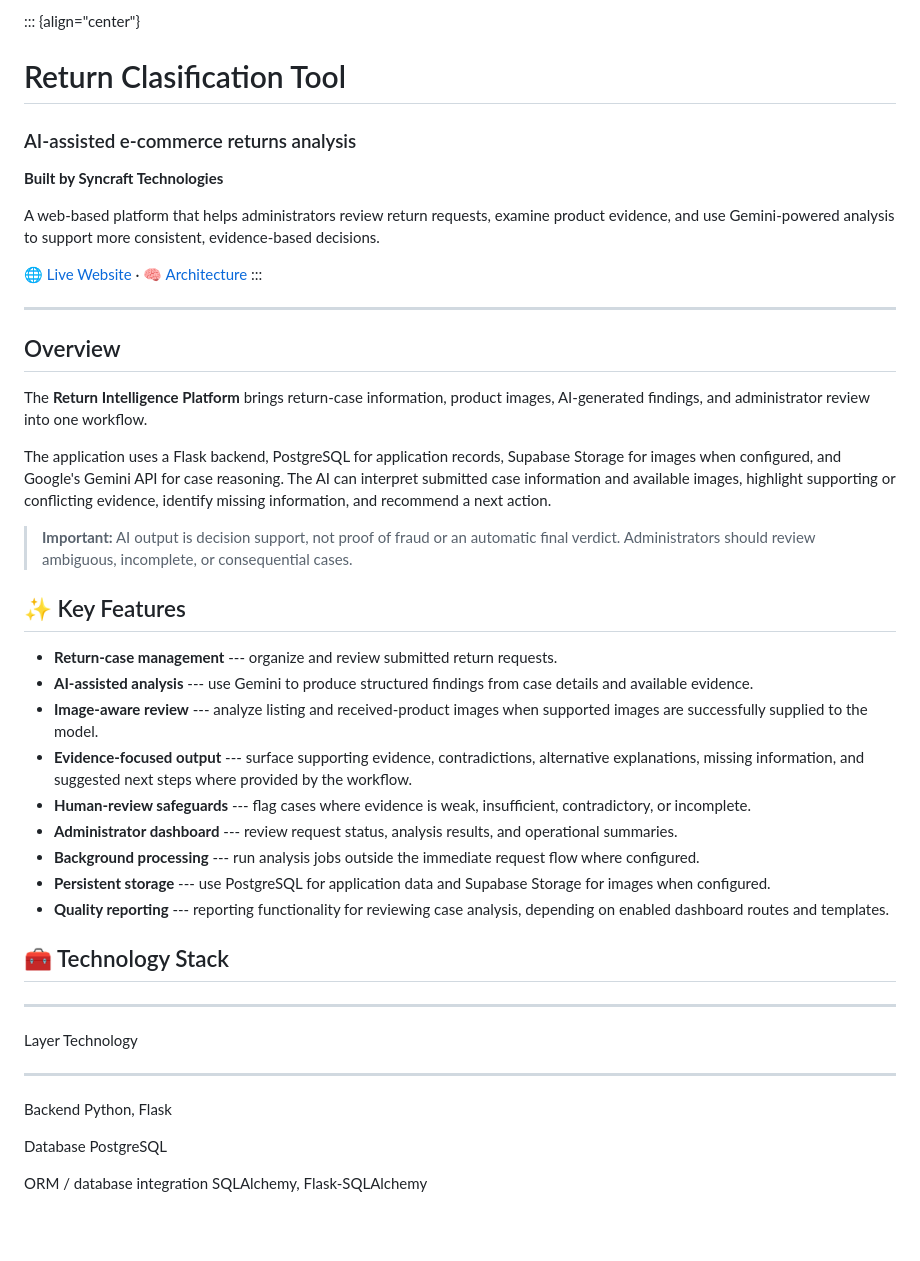
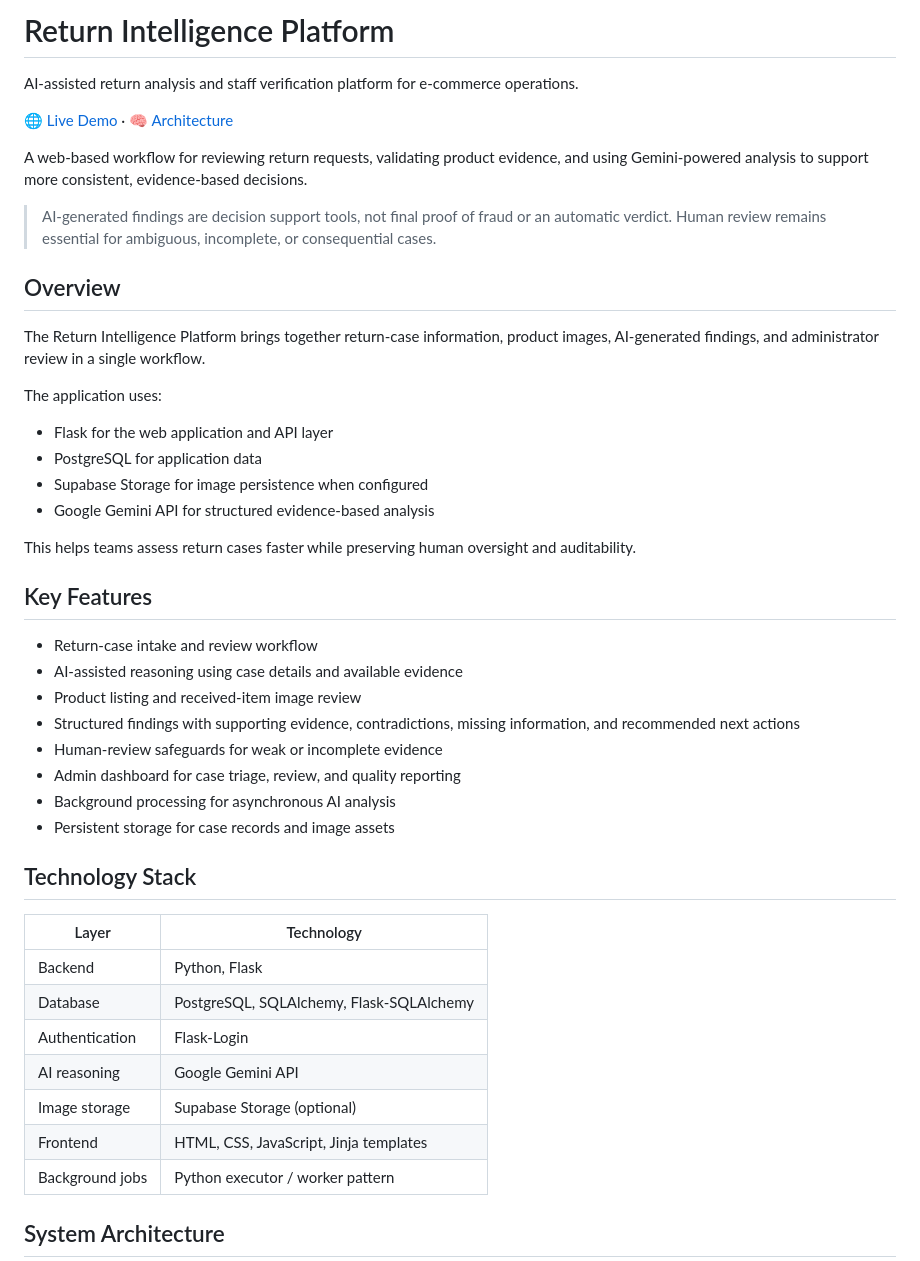
Before and after one commit to ImTusharr/return-intelligence-platform, a Markdown page: README.md, the part around one of its changes. GitHub-like rendering; blank space fills up the shorter version.

```diff
--- a/README.md
+++ b/README.md
@@ -1,66 +1,48 @@
-::: {align="center"}
-# Return Clasification Tool
+# Return Intelligence Platform
 
-### AI-assisted e-commerce returns analysis
+AI-assisted return analysis and staff verification platform for e-commerce operations.
 
-**Built by Syncraft Technologies**
+[🌐 Live Demo](https://return-clasification-tool.onrender.com/login) · [🧠 Architecture](#-system-architecture)
 
-A web-based platform that helps administrators review return requests,
-examine product evidence, and use Gemini-powered analysis to support
-more consistent, evidence-based decisions.
+A web-based workflow for reviewing return requests, validating product evidence, and using Gemini-powered analysis to support more consistent, evidence-based decisions.
 
-[🌐 Live Website](https://return-clasification-tool.onrender.com/login) · [🧠
-Architecture](#-system-architecture)
-:::
-
-------------------------------------------------------------------------
+> AI-generated findings are decision support tools, not final proof of fraud or an automatic verdict. Human review remains essential for ambiguous, incomplete, or consequential cases.
 
 ## Overview
 
-The **Return Intelligence Platform** brings return-case information,
-product images, AI-generated findings, and administrator review into one
-workflow.
+The Return Intelligence Platform brings together return-case information, product images, AI-generated findings, and administrator review in a single workflow.
 
-The application uses a Flask backend, PostgreSQL for application
-records, Supabase Storage for images when configured, and Google's
-Gemini API for case reasoning. The AI can interpret submitted case
-information and available images, highlight supporting or conflicting
-evidence, identify missing information, and recommend a next action.
+The application uses:
 
-> **Important:** AI output is decision support, not proof of fraud or an
-> automatic final verdict. Administrators should review ambiguous,
-> incomplete, or consequential cases.
+- Flask for the web application and API layer
+- PostgreSQL for application data
+- Supabase Storage for image persistence when configured
+- Google Gemini API for structured evidence-based analysis
 
-## ✨ Key Features
+This helps teams assess return cases faster while preserving human oversight and auditability.
 
--   **Return-case management** --- organize and review submitted return
-    requests.
--   **AI-assisted analysis** --- use Gemini to produce structured
-    findings from case details and available evidence.
--   **Image-aware review** --- analyze listing and received-product
-    images when supported images are successfully supplied to the model.
--   **Evidence-focused output** --- surface supporting evidence,
-    contradictions, alternative explanations, missing information, and
-    suggested next steps where provided by the workflow.
--   **Human-review safeguards** --- flag cases where evidence is weak,
-    insufficient, contradictory, or incomplete.
--   **Administrator dashboard** --- review request status, analysis
-    results, and operational summaries.
--   **Background processing** --- run analysis jobs outside the
-    immediate request flow where configured.
--   **Persistent storage** --- use PostgreSQL for application data and
-    Supabase Storage for images when configured.
--   **Quality reporting** --- reporting functionality for reviewing case
-    analysis, depending on enabled dashboard routes and templates.
+## Key Features
 
-## 🧰 Technology Stack
+- Return-case intake and review workflow
+- AI-assisted reasoning using case details and available evidence
+- Product listing and received-item image review
+- Structured findings with supporting evidence, contradictions, missing information, and recommended next actions
+- Human-review safeguards for weak or incomplete evidence
+- Admin dashboard for case triage, review, and quality reporting
+- Background processing for asynchronous AI analysis
+- Persistent storage for case records and image assets
 
-  -----------------------------------------------------------------------
-  Layer                               Technology
-  ----------------------------------- -----------------------------------
-  Backend                             Python, Flask
+## Technology Stack
 
-  Database                            PostgreSQL
+| Layer | Technology |
+| --- | --- |
+| Backend | Python, Flask |
+| Database | PostgreSQL, SQLAlchemy, Flask-SQLAlchemy |
+| Authentication | Flask-Login |
+| AI reasoning | Google Gemini API |
+| Image storage | Supabase Storage (optional) |
+| Frontend | HTML, CSS, JavaScript, Jinja templates |
+| Background jobs | Python executor / worker pattern |
 
-  ORM / database integration          SQLAlchemy, Flask-SQLAlchemy
+## System Architecture
 
```
Also changed, not shown: other parts of README.md (+103 -140 lines).
